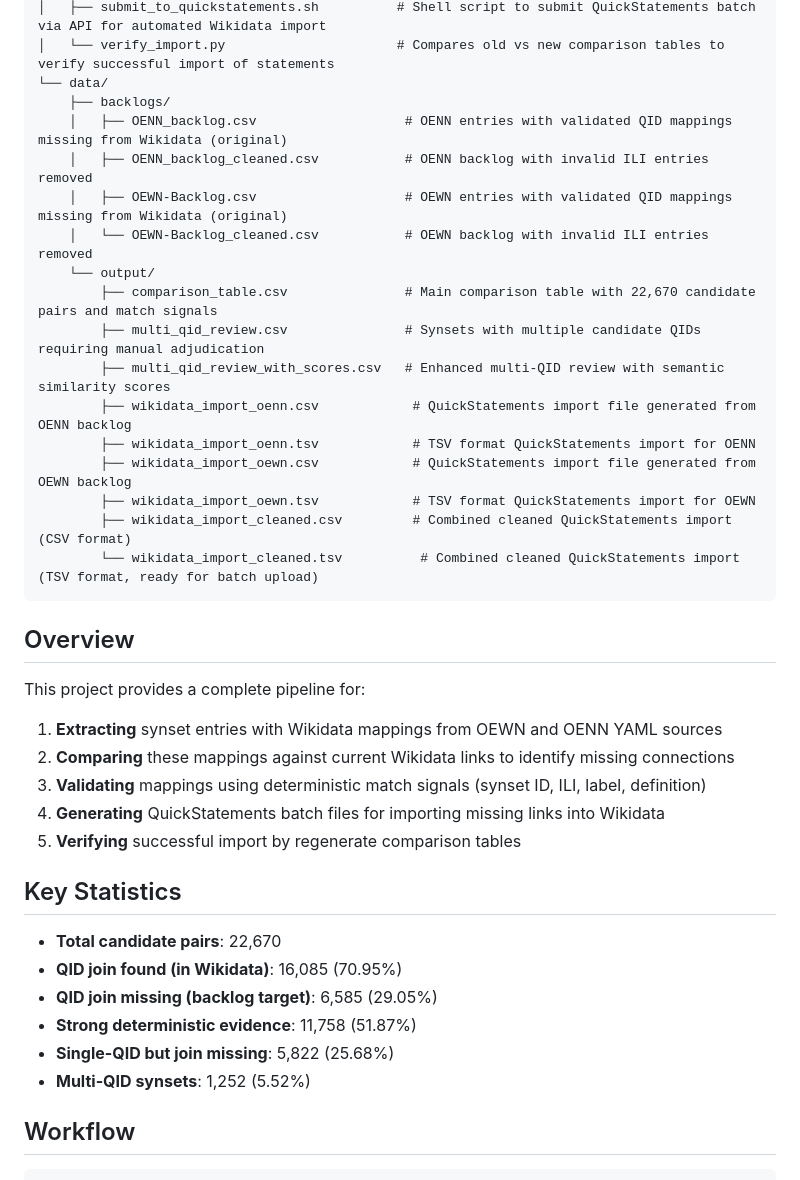
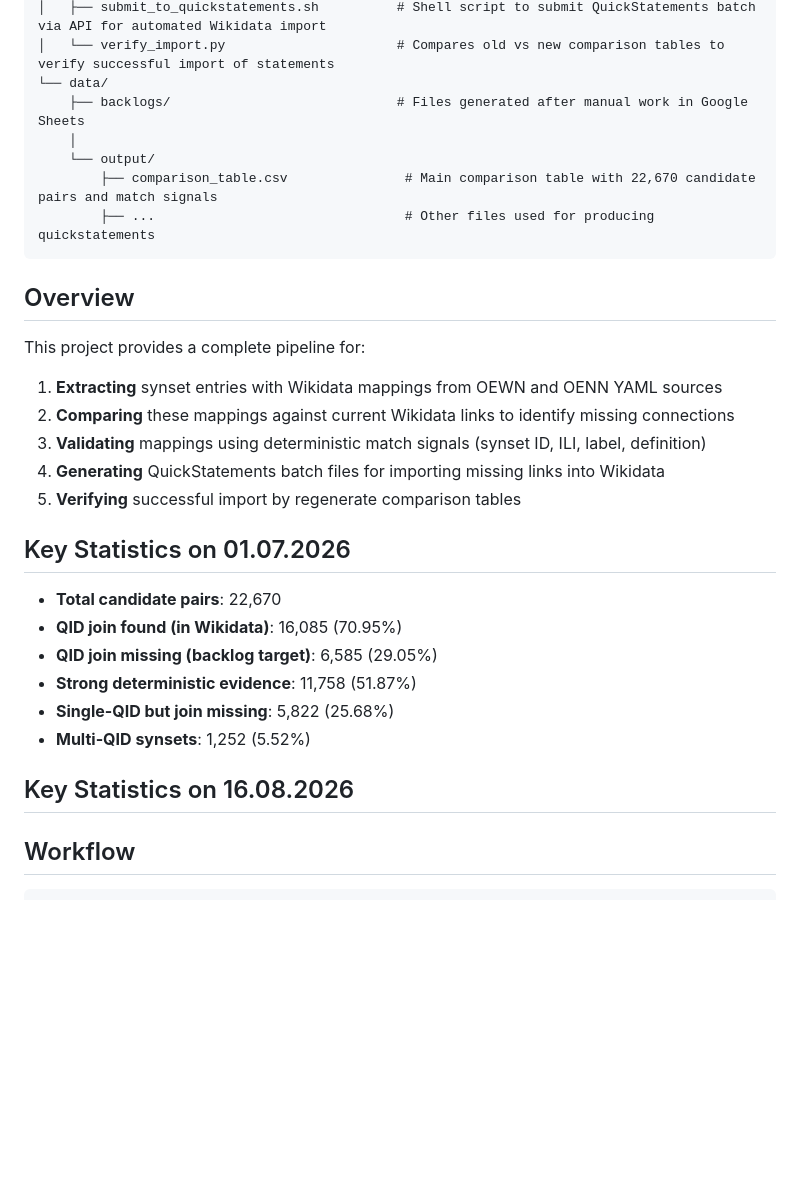
Before and after one commit to yapy28/Wordnet2Wikidata-Mappings, a Markdown page: README.md, the part around one of its changes. Drawn GitHub-style; blank space fills up the shorter version.

Commit message:
Update README and BACKLOG_IMPORT
Generated by Mistral Vibe.
Co-Authored-By: Mistral Vibe <vibe@mistral.ai>

````diff
--- a/README.md
+++ b/README.md
@@ -21,21 +21,11 @@ Wordnet2Wikidata-Mappings/
 │   ├── submit_to_quickstatements.sh          # Shell script to submit QuickStatements batch via API for automated Wikidata import
 │   └── verify_import.py                      # Compares old vs new comparison tables to verify successful import of statements
 └── data/
-    ├── backlogs/
-    │   ├── OENN_backlog.csv                   # OENN entries with validated QID mappings missing from Wikidata (original)
-    │   ├── OENN_backlog_cleaned.csv           # OENN backlog with invalid ILI entries removed
-    │   ├── OEWN-Backlog.csv                   # OEWN entries with validated QID mappings missing from Wikidata (original)
-    │   └── OEWN-Backlog_cleaned.csv           # OEWN backlog with invalid ILI entries removed
+    ├── backlogs/                             # Files generated after manual work in Google Sheets
+    │
     └── output/
         ├── comparison_table.csv               # Main comparison table with 22,670 candidate pairs and match signals
-        ├── multi_qid_review.csv               # Synsets with multiple candidate QIDs requiring manual adjudication
-        ├── multi_qid_review_with_scores.csv   # Enhanced multi-QID review with semantic similarity scores
-        ├── wikidata_import_oenn.csv            # QuickStatements import file generated from OENN backlog
-        ├── wikidata_import_oenn.tsv            # TSV format QuickStatements import for OENN
-        ├── wikidata_import_oewn.csv            # QuickStatements import file generated from OEWN backlog
-        ├── wikidata_import_oewn.tsv            # TSV format QuickStatements import for OEWN
-        ├── wikidata_import_cleaned.csv         # Combined cleaned QuickStatements import (CSV format)
-        └── wikidata_import_cleaned.tsv          # Combined cleaned QuickStatements import (TSV format, ready for batch upload)
+        ├── ...                                # Other files used for producing quickstatements
 ```
 
 ## Overview
@@ -48,7 +38,7 @@ This project provides a complete pipeline for:
 4. **Generating** QuickStatements batch files for importing missing links into Wikidata
 5. **Verifying** successful import by regenerate comparison tables
 
-## Key Statistics
+## Key Statistics on 01.07.2026
 
 - **Total candidate pairs**: 22,670
 - **QID join found (in Wikidata)**: 16,085 (70.95%)
@@ -56,6 +46,8 @@ This project provides a complete pipeline for:
 - **Strong deterministic evidence**: 11,758 (51.87%)
 - **Single-QID but join missing**: 5,822 (25.68%)
 - **Multi-QID synsets**: 1,252 (5.52%)
+
+## Key Statistics on 16.08.2026
 
 ## Workflow
 
````
Also changed, not shown: other parts of README.md (+1 -1 lines).
